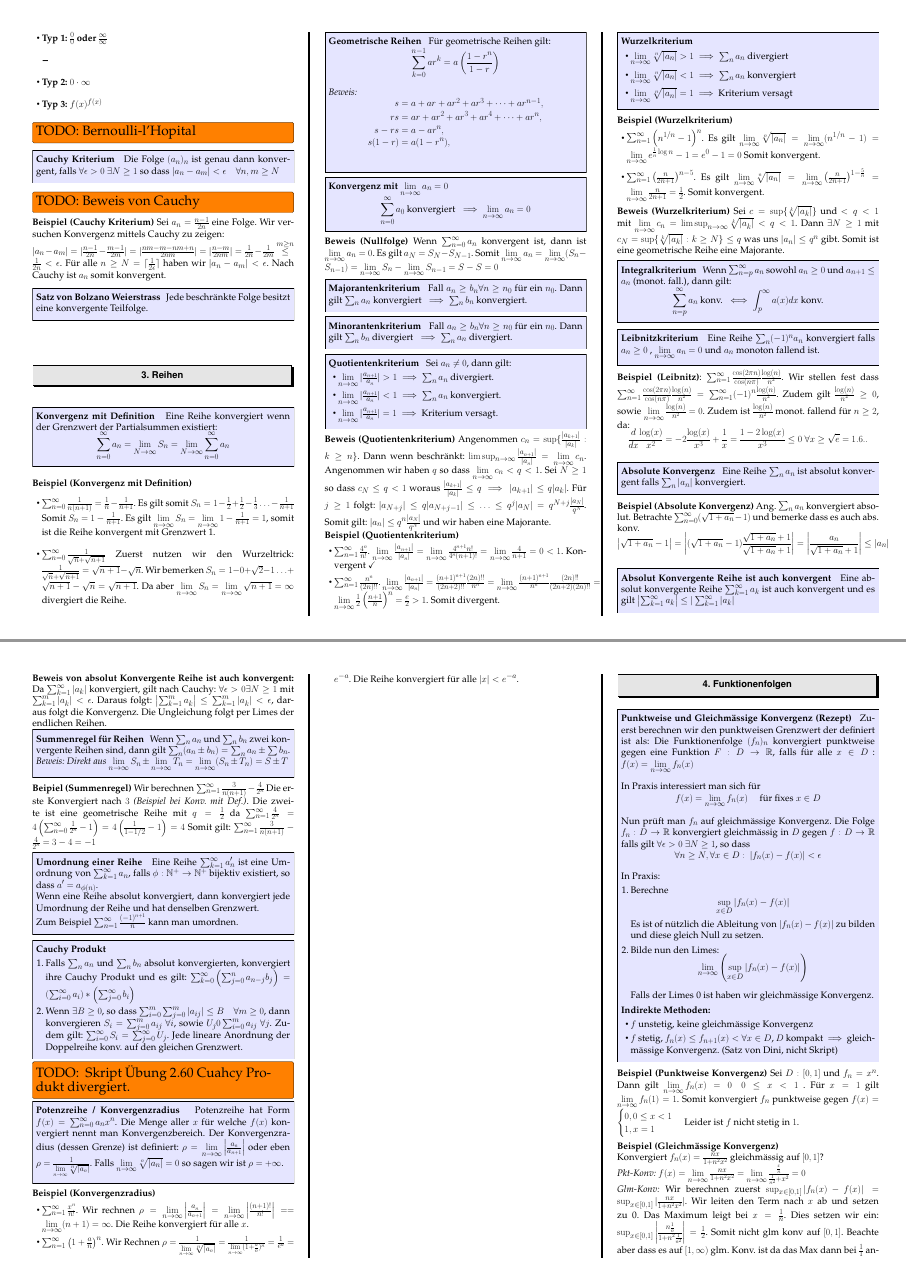
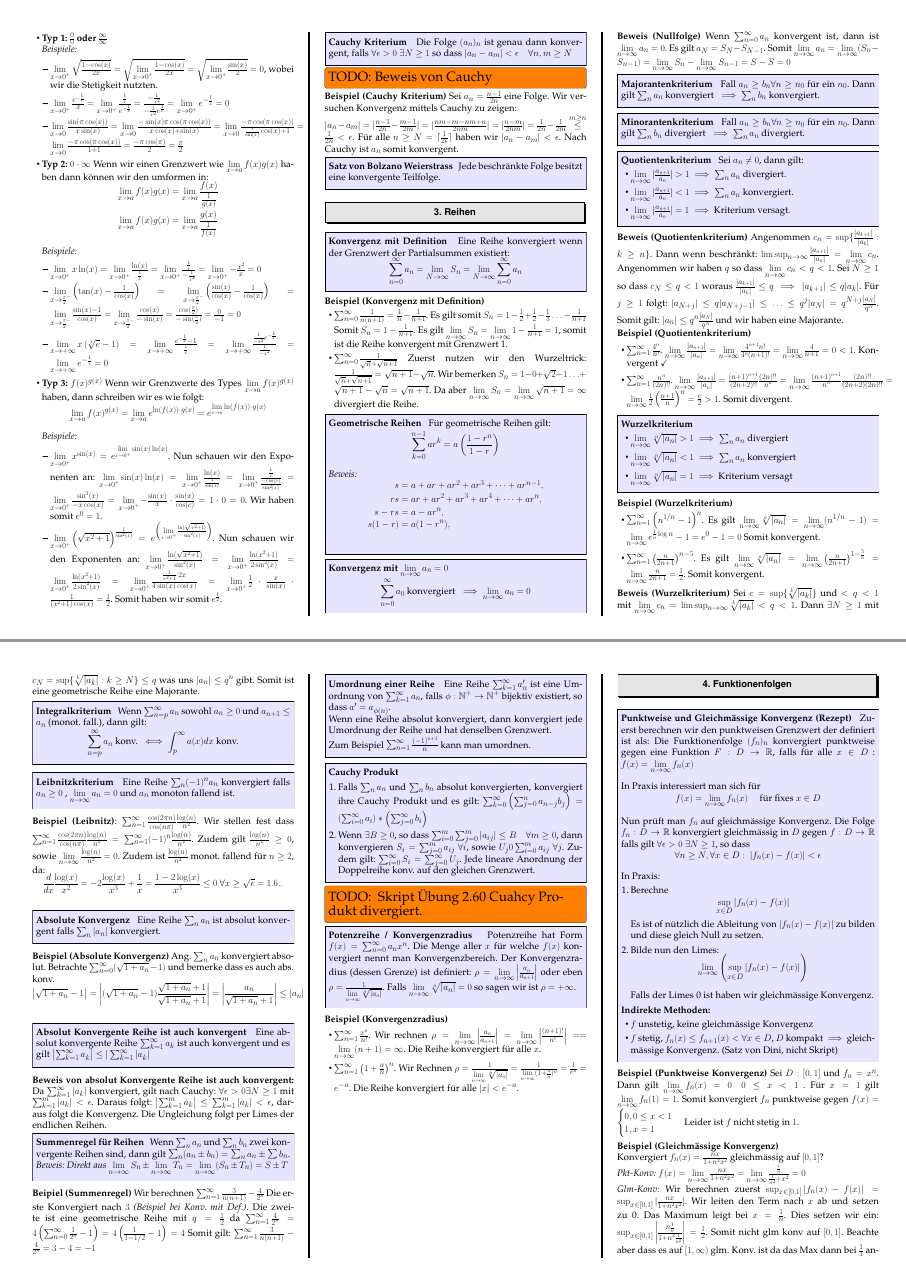
Before and after one commit to davidrzs/Analysis-1-Summary, a LaTeX poster (summary.tex): pages 2 and 3 of 6, joined at a grey line. Compiled offline with pdfLaTeX.

Commit message:
added examples lhopital

```diff
--- a/summary.tex
+++ b/summary.tex
@@ -104,7 +104,7 @@
 
 \newcommand*\widefbox[1]{\fbox{\hspace{2em}#1\hspace{2em}}}
 \newcommand{\limm}{\lim\limits_{n \to \infty}}
-
+\newcommand{\limx}[1]{\lim\limits_{x \to #1}}
 \newlength\dlf  % Define a new measure, dlf
 \newcommand\alignedbox[2]{
 % Argument #1 = before & if there were no box (lhs)
@@ -292,15 +292,38 @@ dann gilt:
 \end{equation*}
 \end{method}
 \begin{itemize}
-	\item \textbf{Typ 1: $\frac{0}{0}$ oder $\frac{\infty}{\infty}$}
+	\item \textbf{Typ 1: $\frac{0}{0}$ oder $\frac{\infty}{\infty}$}\\
+	\textit{Beispiele:}
 	\begin{itemize}
-		\item
+		\item $\limx{0^+}\sqrt{\frac{1- \cos(x)}{2x}} = \sqrt{\limx{0^+}\frac{1- \cos(x)}{2x}} =  \sqrt{\limx{0^+}\frac{\sin(x)}{2}} = 0$, wobei wir die Stetigkeit nutzten.
+		\item $\limx{0^+} \frac{e^{-\frac{1}{x}}}{x} = \limx{0^+} \frac{\frac{1}{x}}{e^{-\frac{1}{x}}} = \frac{-\frac{1}{x^2}}{-\frac{1}{x^2}e^{\frac{1}{x}}} = \limx{0^+} e^{- \frac{1}{x}} = 0$
+		\item $\limx{0} \frac{\sin(\pi\cos(x))}{x\sin(x)} = \limx{0} \frac{-\sin(x)\pi\cos(\pi\cos(x))}{x\cos(x)+\sin(x)} = \limx{0} \frac{-\pi\cos(\pi\cos(x))}{\frac{x}{\sin(x)}\cos(x)+1} = \limx{0} \frac{-\pi\cos(\pi\cos(x))}{1+1} = \frac{-\pi\cos(\pi)}{2} = \frac{\pi}{2}$
 	\end{itemize}
-	\item \textbf{Typ 2: $0 \cdot \infty$}
-	\item \textbf{Typ 3: $f(x)^{f(x)}$}
+	\item \textbf{Typ 2: $0 \cdot \infty$} Wenn wir einen Grenzwert wie $\lim\limits_{x \to a} f(x)g(x)$ haben dann können wir den umformen in:
+\begin{align*}
+	\lim_{x \to a}f(x) g(x) &= \lim_{x\to a} \frac{f(x)}{\frac{1}{g(x)}}\\
+		\lim_{x \to a}f(x) g(x) &= \lim_{x\to a} \frac{g(x)}{\frac{1}{f(x)}}
+\end{align*}
+\textit{Beispiele:}
+\begin{itemize}
+	\item $\limx{0^+} x\ln(x) = \limx{0^+} \frac{\ln(x)}{\frac{1}{x}} = \limx{0^+} \frac{\frac{1}{x}}{-\frac{1}{x^2}} = \limx{0^+} -\frac{x^2}{x} = 0$
+	\item $\limx{\frac{\pi}{2}^-} \left( \tan(x) - \frac{1}{\cos(x)} \right) = \limx{\frac{\pi}{2}^-} \left(\frac{\sin(x)}{\cos(x)}- \frac{1}{\cos(x)} \right) = \limx{\frac{\pi}{2}^-} \frac{\sin(x) -1}{\cos(x)} = \limx{\frac{\pi}{2}^-} \frac{\cos(x)}{-\sin(x)} = \frac{\cos(\frac{\pi}{2})}{-\sin(\frac{\pi}{2})} = \frac{0}{-1} = 0$
+	\item $\limx{+ \infty} x \left( \sqrt[x]{e} -1 \right) = \limx{+ \infty} \frac{e^{-\frac{1}{x}}-1}{\frac{1}{x}} = \limx{+ \infty} \frac{\frac{1}{-x^2}e^{-\frac{1}{x}}}{\frac{1}{-x^2}} = \limx{+ \infty} e^{-\frac{1}{x}} = 0$
 \end{itemize}
 
-\TODO{Bernoulli-l'Hopital}
+
+	\item \textbf{Typ 3: $f(x)^{g(x)}$} Wenn wir Grenzwerte des Types $ \limx{a} f(x)^{g(x)}$ haben, dann schreiben wir es wie folgt:
+	\begin{align*}
+		\limx{a} f(x)^{g(x)} &= \limx{a} e^{\ln(f(x))\cdot g(x)} = e^{\limx{a} \ln(f(x))\cdot g(x)}
+	\end{align*}
+	\textit{Beispiele:}
+	\begin{itemize}
+		\item $\limx{0^+} x^{\sin(x)} = e^{\limx{0^+} \sin(x)\ln(x)}$. Nun schauen wir den Exponenten an: $\limx{0^+} \sin(x)\ln(x) = \limx{0^+} \frac{\ln(x)}{\frac{1}{\sin(x)}} = \limx{0^+} \frac{\frac{1}{x}}{\frac{-\cos(x)}{\sin^2(x)}} = \limx{0^+} \frac{\sin^2(x)}{- x\cos(x)} = \limx{0^+} -\frac{\sin(x)}{x} \cdot\frac{\sin(x)}{\cos(c)} = 1 \cdot 0 = 0$. Wir haben somit $e^0 = 1$.
+		\item $\limx{0^+} \left( \sqrt{x^2 + 1} \right)^{\frac{1}{\sin^2(x)}} = e^{\left(\limx{0^+} \frac{\ln(\sqrt{x^2 + 1})}{\sin^2(x)} \right)}$. Nun schauen wir den Exponenten an: $\limx{0^+} \frac{\ln(\sqrt{x^2 + 1})}{\sin^2(x)} = \limx{0^+} \frac{\ln(x^2 + 1)}{2\sin^2(x)} = \limx{0^+} \frac{\ln(x^2 + 1)}{2\sin^2(x)} = \limx{0^+} \frac{\frac{1}{x^2+1}\cdot 2x}{4\sin(x)\cos(x)} = \limx{0^+} \frac{1}{2}\cdot \frac{x}{\sin(x)} \cdot \frac{1}{(x^2 + 1) \cos(x)} = \frac{1}{2}$. Somit haben wir somit $e^{\frac{1}{2}}$.
+	\end{itemize}
+\end{itemize}
+
+
 
 \begin{method}{Cauchy Kriterium}
 	Die Folge $(a_n)_n$ ist genau dann konvergent, falls $\forall  \epsilon > 0 \ \exists N \geq 1 \text{ so dass } |a_n - a_m| < \epsilon \quad \forall n,m \geq N$
```
Also changed, not shown: summary.tex (1 more changed lines).
